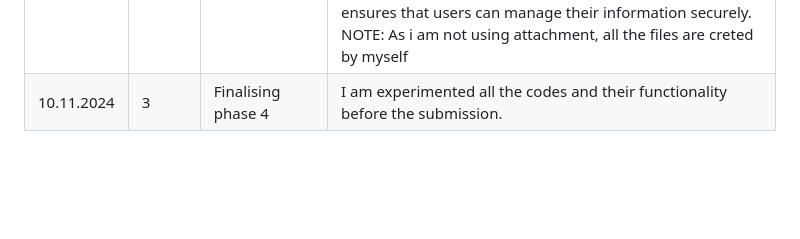
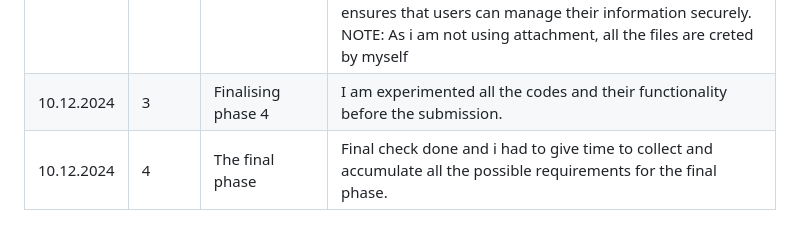
Before and after one commit to dhakal07/Logbook-project, a Markdown page: README.md, the part around the change. Rendered like a GitHub page; blank space fills up the shorter version.

```diff
--- a/README.md
+++ b/README.md
@@ -21,4 +21,5 @@
 | 05.12.2024      | 5  | Self practice of Phase 3 | In this day, I completed the implementation of middleware for role-based access control and conducted thorough testing of all routes. While testing, I discovered that the application was vulnerable to Cross-Site Scripting (XSS) attacks, as user input was not being properly sanitized before being displayed. This was a critical security flaw, so I prioritized addressing it. I added Content-Security-Policy (CSP) headers to restrict the execution of external scripts and sanitized user inputs before rendering them on pages. These measures ensured the application adhered to secure coding practices. By the end of this session, I successfully resolved all major issues and finalized the application. |
 | 06.12.2024      | 3  | Final Submission of Phase 3 | https://github.com/dhakal07/Logbook-project/blob/main/Booking_System_Phase3_First.md |
 | 09.12.2024 | 4 | phase 4 Assignment | Today i worked on these functionalities of booking system. PRIVACY POLICY The Privacy Policy page is now integrated into the booking system to provide users with clear information on how their data is collected, used, and protected. This page is accessible from both the index and login pages, ensuring that users can easily review the privacy practices at any time. The policy covers various aspects of data handling, including the types of information collected, usage, and security measures to protect user data. TERMS OF SERVICE, The Terms of Service page outlines the conditions users must agree to before using the booking system. It includes a checkbox on the registration page, requiring users to accept the terms before they can complete their registration. The terms page also provides a link to the privacy policy, ensuring comprehensive awareness of the legal and privacy aspects of the booking system. ACCOUNT PAGE, The Account page allows logged-in users to view their personal information, such as their username and email. This page is only accessible once a user is logged in, ensuring the privacy of user data. By providing an overview of their account details, the booking system enhances the user experience and ensures that users can manage their information securely.                                                        NOTE: As i am not using attachment, all the files are creted by myself|
-| 10.11.2024 | 3 | Finalising phase 4 | I am experimented all the codes and their functionality before the submission. |
+| 10.12.2024 | 3 | Finalising phase 4 | I am experimented all the codes and their functionality before the submission. |
+| 10.12.2024    | 4     | The final phase     | Final check done and i had to give time to collect and accumulate all the possible requirements for the final phase. |
```
